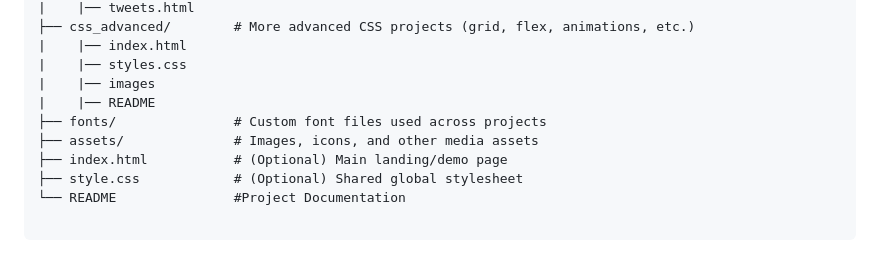
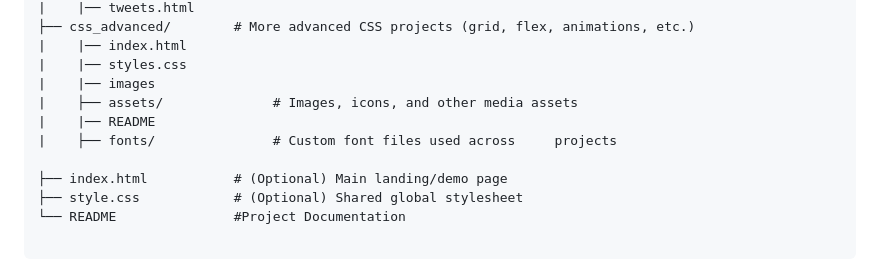
Before and after one commit to SireTallest/alx_html_css, a Markdown page: README.md, the part around the change. GitHub-like rendering.

Commit message:
Project Documentation

```diff
--- a/README.md
+++ b/README.md
@@ -19,9 +19,10 @@ alx_html_css/
 |    |── index.html
 |    |── styles.css
 |    |── images
+|    ├── assets/              # Images, icons, and other media assets
 |    |── README
-├── fonts/               # Custom font files used across projects
-├── assets/              # Images, icons, and other media assets
+|    ├── fonts/               # Custom font files used across     projects
+
 ├── index.html           # (Optional) Main landing/demo page
 ├── style.css            # (Optional) Shared global stylesheet
 └── README               #Project Documentation
```
